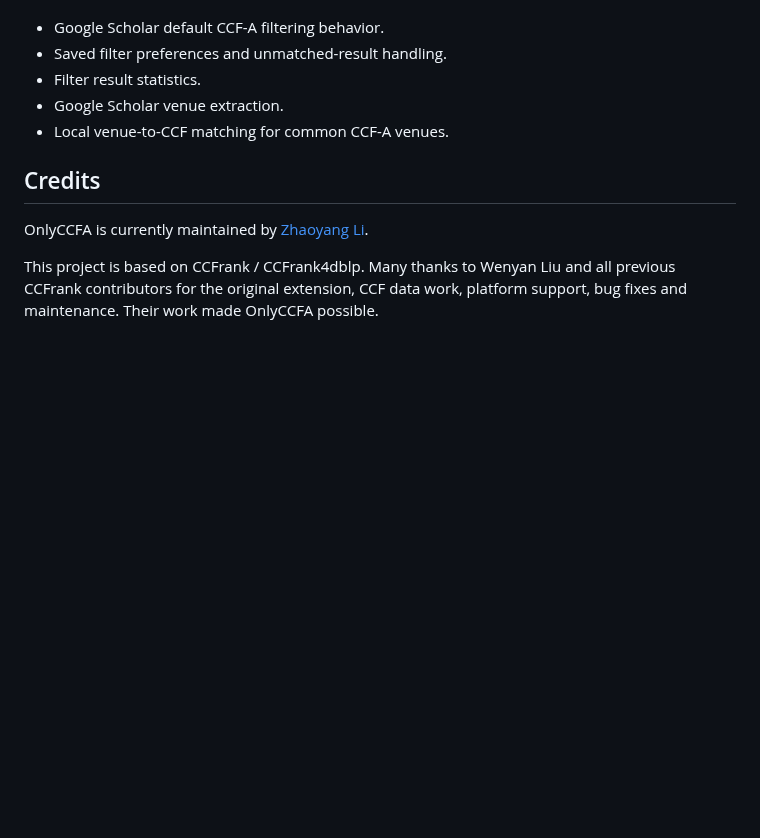
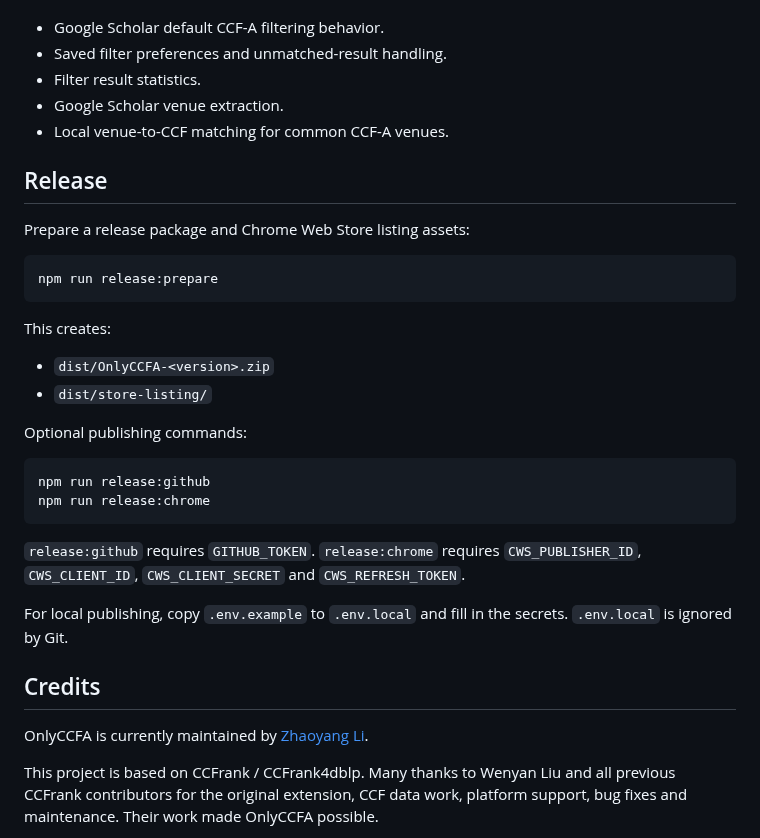
Before and after one commit to zay002/OnlyCCFA, a Markdown page: README.md, the part around the change. Drawn GitHub-style; blank space fills up the shorter version.

Commit message:
chore: add release automation and store assets

````diff
--- a/README.md
+++ b/README.md
@@ -67,6 +67,30 @@ The tests cover:
 - Google Scholar venue extraction.
 - Local venue-to-CCF matching for common CCF-A venues.
 
+## Release
+
+Prepare a release package and Chrome Web Store listing assets:
+
+```bash
+npm run release:prepare
+```
+
+This creates:
+
+- `dist/OnlyCCFA-<version>.zip`
+- `dist/store-listing/`
+
+Optional publishing commands:
+
+```bash
+npm run release:github
+npm run release:chrome
+```
+
+`release:github` requires `GITHUB_TOKEN`. `release:chrome` requires `CWS_PUBLISHER_ID`, `CWS_CLIENT_ID`, `CWS_CLIENT_SECRET` and `CWS_REFRESH_TOKEN`.
+
+For local publishing, copy `.env.example` to `.env.local` and fill in the secrets. `.env.local` is ignored by Git.
+
 ## Credits
 
 OnlyCCFA is currently maintained by [Zhaoyang Li](https://github.com/zay002).
````
Also changed, not shown: store-listing/privacy-practices.md (added, +13 -0 lines), store-listing/release-notes.md (added, +17 -0 lines), img/markee.png (added), img/newccfa1.png (added), img/newccfa2.png (added), img/newccfb.png (added), img/newccfc.png (added), img/small.png (added), 11 other files.
